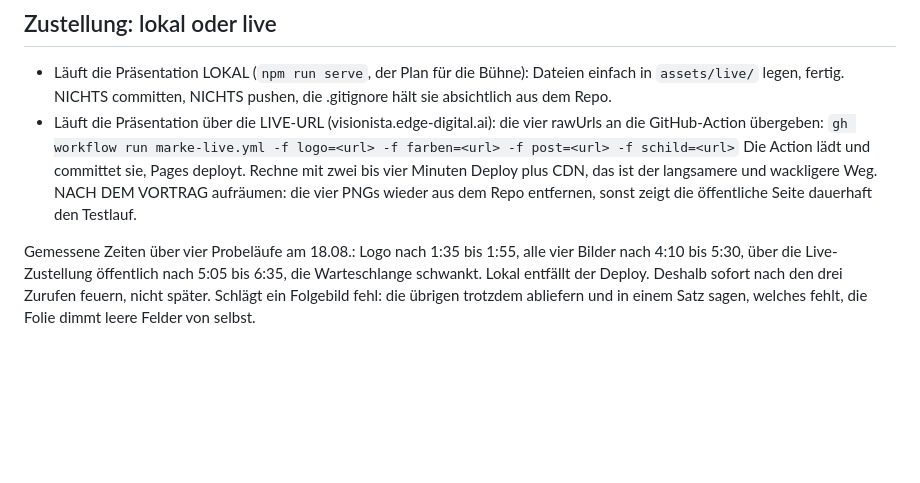
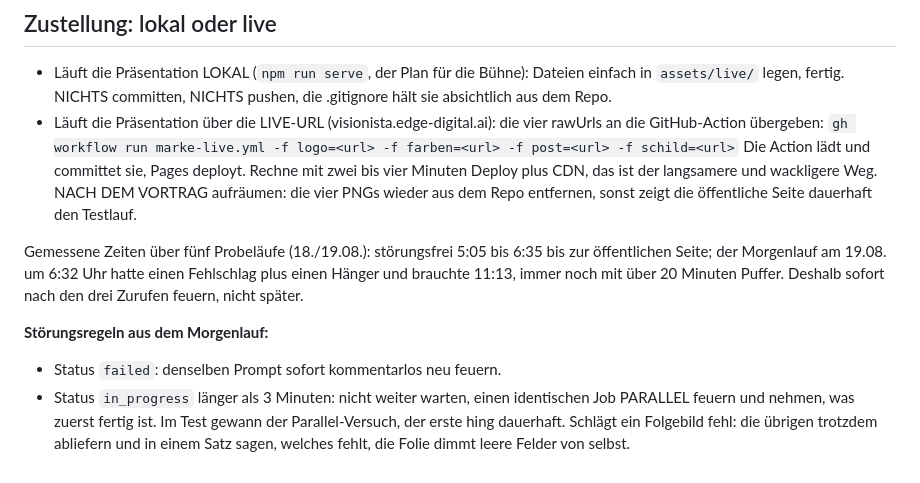
Before and after one commit to EdgarPaulEDGE/visionista-ki-vortrag, a Markdown page: .claude/commands/marke.md, the part around the change. Drawn GitHub-style; blank space fills up the shorter version.

Commit message:
docs: failure drill from the 6:32 morning run in the marke command

```diff
--- a/.claude/commands/marke.md
+++ b/.claude/commands/marke.md
@@ -74,9 +74,15 @@ parallel abschicken, je `resolution: "2k"`:
   Weg. NACH DEM VORTRAG aufräumen: die vier PNGs wieder aus dem Repo
   entfernen, sonst zeigt die öffentliche Seite dauerhaft den Testlauf.
 
-Gemessene Zeiten über vier Probeläufe am 18.08.: Logo nach 1:35 bis 1:55,
-alle vier Bilder nach 4:10 bis 5:30, über die Live-Zustellung öffentlich
-nach 5:05 bis 6:35, die Warteschlange schwankt. Lokal entfällt der Deploy.
-Deshalb sofort nach den drei Zurufen feuern, nicht später. Schlägt ein Folgebild fehl: die
+Gemessene Zeiten über fünf Probeläufe (18./19.08.): störungsfrei 5:05 bis
+6:35 bis zur öffentlichen Seite; der Morgenlauf am 19.08. um 6:32 Uhr hatte
+einen Fehlschlag plus einen Hänger und brauchte 11:13, immer noch mit über
+20 Minuten Puffer. Deshalb sofort nach den drei Zurufen feuern, nicht später.
+
+**Störungsregeln aus dem Morgenlauf:**
+- Status `failed`: denselben Prompt sofort kommentarlos neu feuern.
+- Status `in_progress` länger als 3 Minuten: nicht weiter warten, einen
+  identischen Job PARALLEL feuern und nehmen, was zuerst fertig ist.
+  Im Test gewann der Parallel-Versuch, der erste hing dauerhaft. Schlägt ein Folgebild fehl: die
 übrigen trotzdem abliefern und in einem Satz sagen, welches fehlt,
 die Folie dimmt leere Felder von selbst.
```
